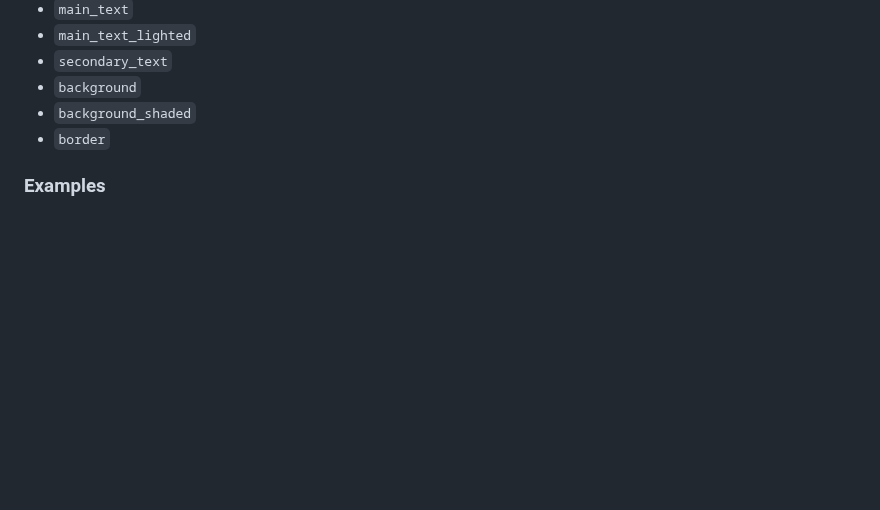
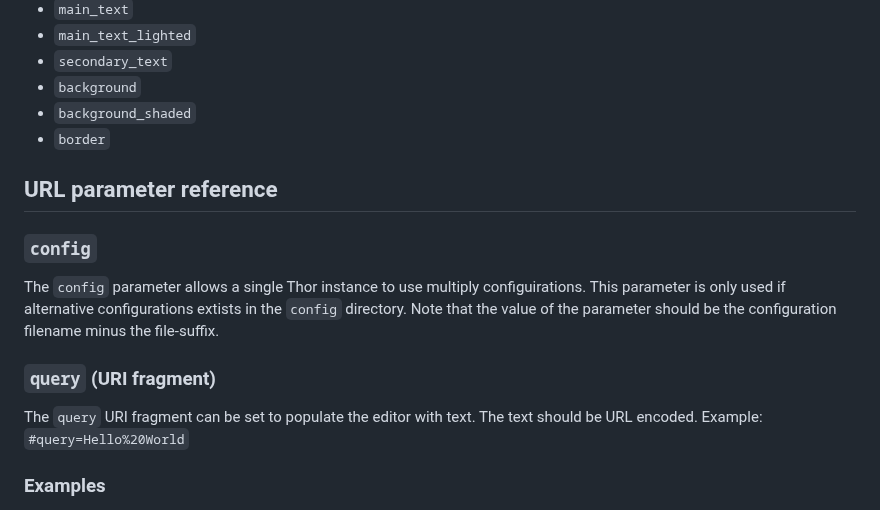
Before and after one commit to Abbe98/thor, a Markdown page: README.md, the part around one of its changes. Rendered like a GitHub page; blank space fills up the shorter version.

Commit message:
docs: document URL parameters

```diff
--- a/README.md
+++ b/README.md
@@ -113,6 +115,16 @@ An object for the color scheme configuration. These are all exposed as `root` CS
  - `background_shaded`
  - `border`
 
+## URL parameter reference
+
+### `config`
+
+The `config` parameter allows a single Thor instance to use multiply configuirations. This parameter is only used if alternative configurations extists in the `config` directory. Note that the value of the parameter should be the configuration filename minus the file-suffix.
+
+### `query` (URI fragment)
+
+The `query` URI fragment can be set to populate the editor with text. The text should be URL encoded. Example: `#query=Hello%20World`
+
 ### Examples
 
  - [FornPunkt](https://github.com/fornpunkt/sparql/blob/main/thor-configuration/config.json)
```
Also changed, not shown: other parts of README.md (+2 -0 lines).
